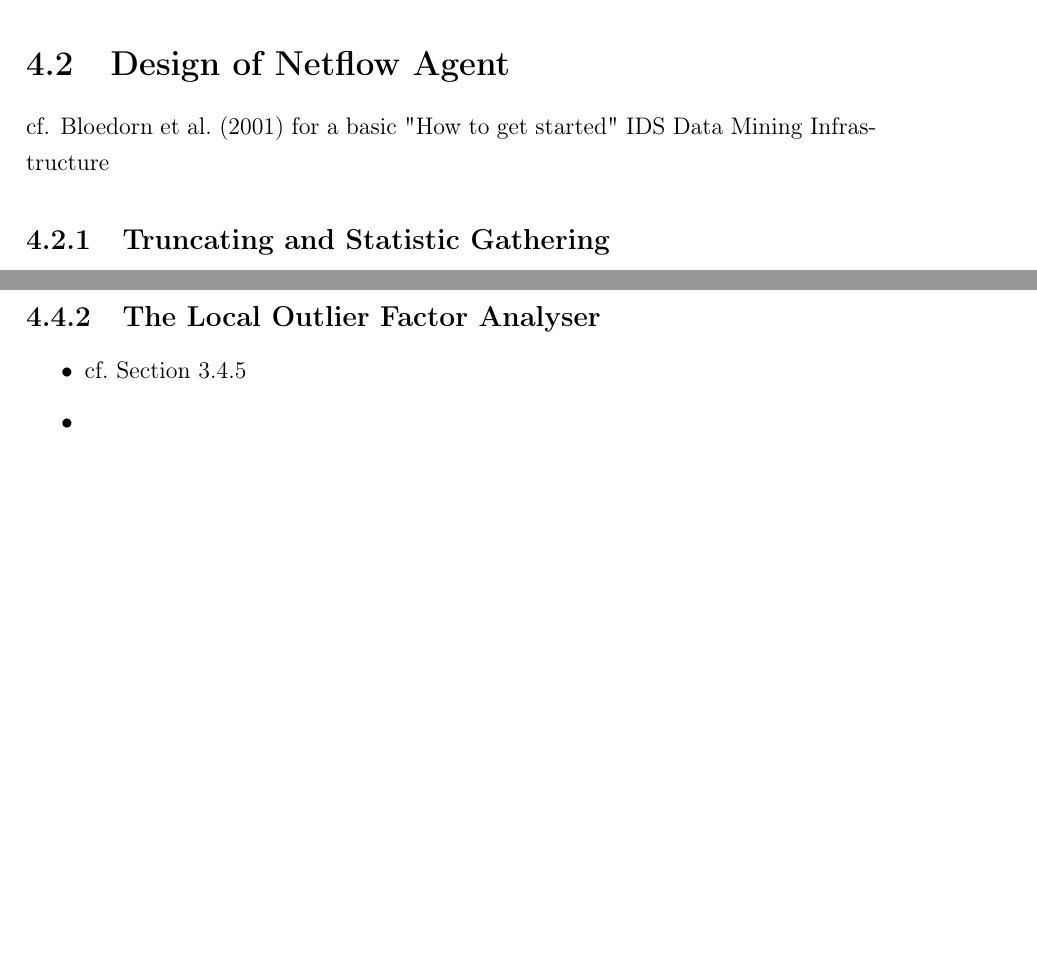
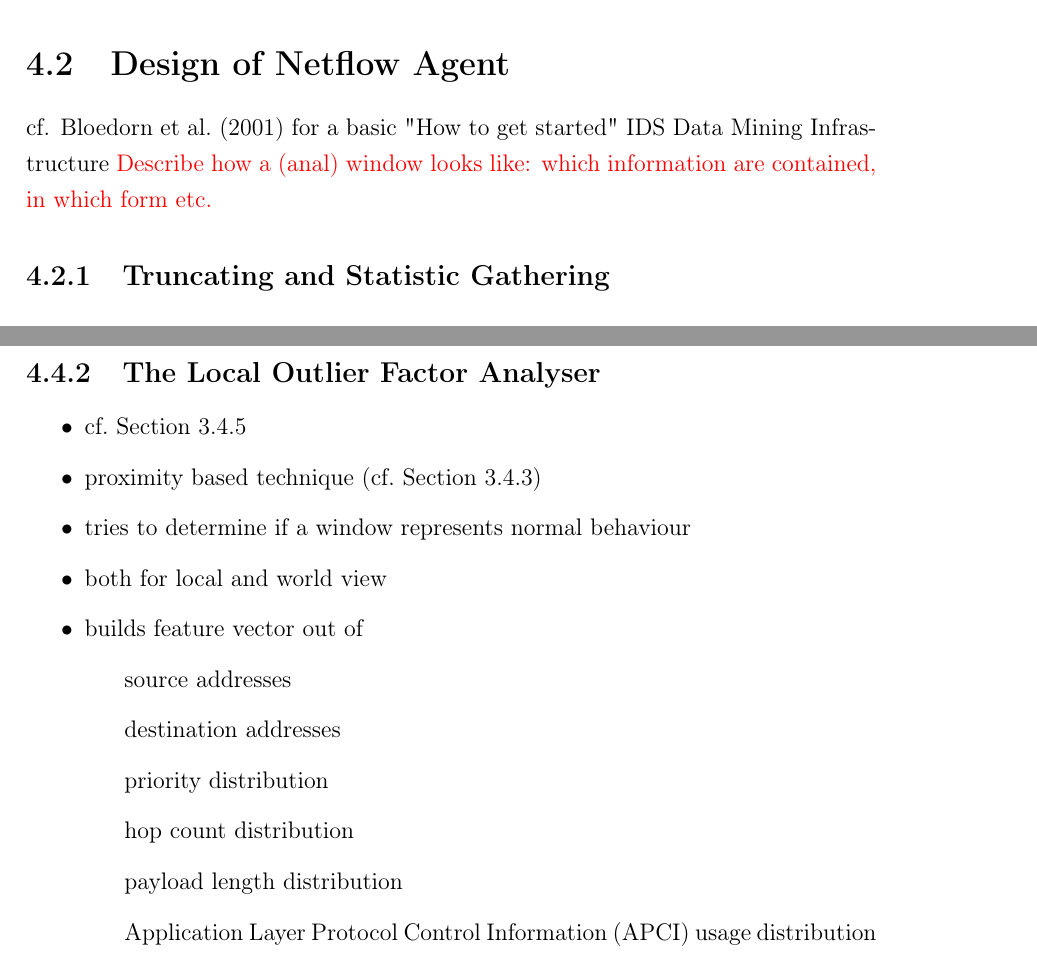
Before and after one commit to FreakyBytes/master-thesis, a LaTeX thesis (tex/master-thesis-peters.tex, which reads tex/chapter/300-concept.tex, tex/glossary.tex): two parts of pages 29 and 31 of 41 before the commit and two parts of pages 29 and 31 of 42 after it, joined at a grey line, cut so that both start at the same text, the shorter picture padded with empty space. Compiled offline with pdfLaTeX.

Commit message:
lof bullets

```diff
--- a/tex/chapter/300-concept.tex
+++ b/tex/chapter/300-concept.tex
@@ -30,6 +30,7 @@
 \section{Design of Netflow Agent}
 \label{sec:concept:agent}
 cf. \textcite{Bloedorn2001} for a basic "How to get started" IDS Data Mining Infrastructure
+\alert{Describe how a (anal) window looks like: which information are contained, in which form etc.}
 \subsection{Truncating and Statistic Gathering}
 
 \section{The Collector Module}
@@ -87,7 +88,16 @@ cf. \textcite{Bloedorn2001} for a basic "How to get started" IDS Data Mining Inf
 
 \begin{itemize}
 	\item cf.~Section~\ref{sec:background:network:novelty:lof}
-	\item
+	\item proximity based technique (cf.~Section~\ref{sec:background:network:novelty:prox})
+	\item tries to determine if a window represents normal behaviour
+	\item both for local and world view
+	\item builds feature vector out of
+		\subitem source addresses
+		\subitem destination addresses
+		\subitem priority distribution
+		\subitem hop count distribution
+		\subitem payload length distribution
+		\subitem \gls{apci} usage distribution
 \end{itemize}
 
 \subsection{The Entropy Analyser}
--- a/tex/glossary.tex
+++ b/tex/glossary.tex
@@ -9,6 +9,10 @@
 \newglossaryentry{knx}{name={KNX},description={KNX or Konnex}}
 \newglossaryentry{lon}{name={LonWorks},description={LonWorks}}
 \newglossaryentry{bac}{name={BACnet},description={BACnet}}
+
+% KNX terminology
+\newacronym{apci}{APCI}{Application Layer Protocol Control Information}
+\newacronym{tpci}{TPCI}{Transport Layer Protocol Control Information}
 
 % ML stuff
 \newglossaryentry{vect}{name={vector space},description={}}
```
